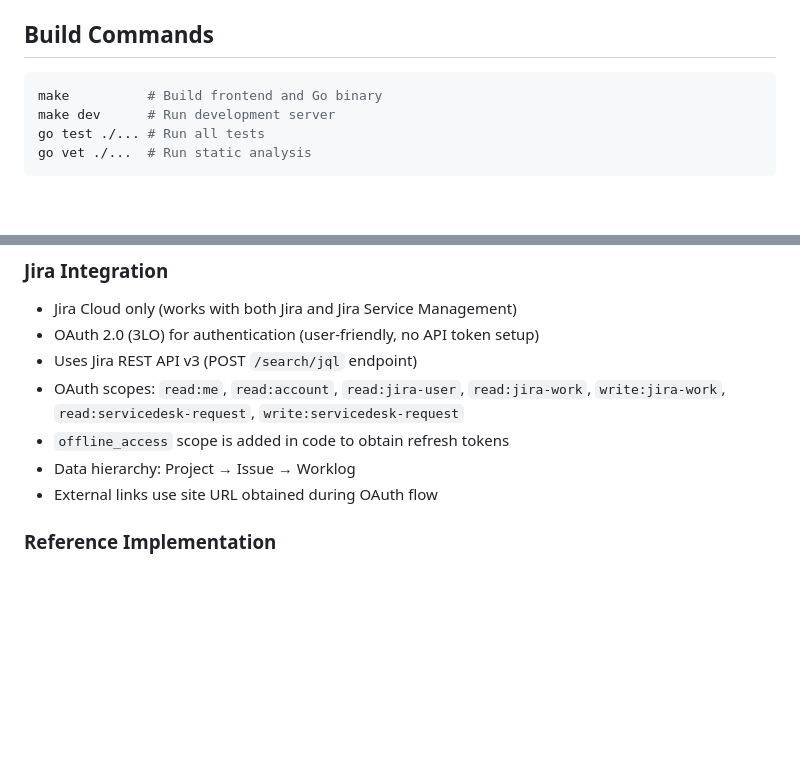
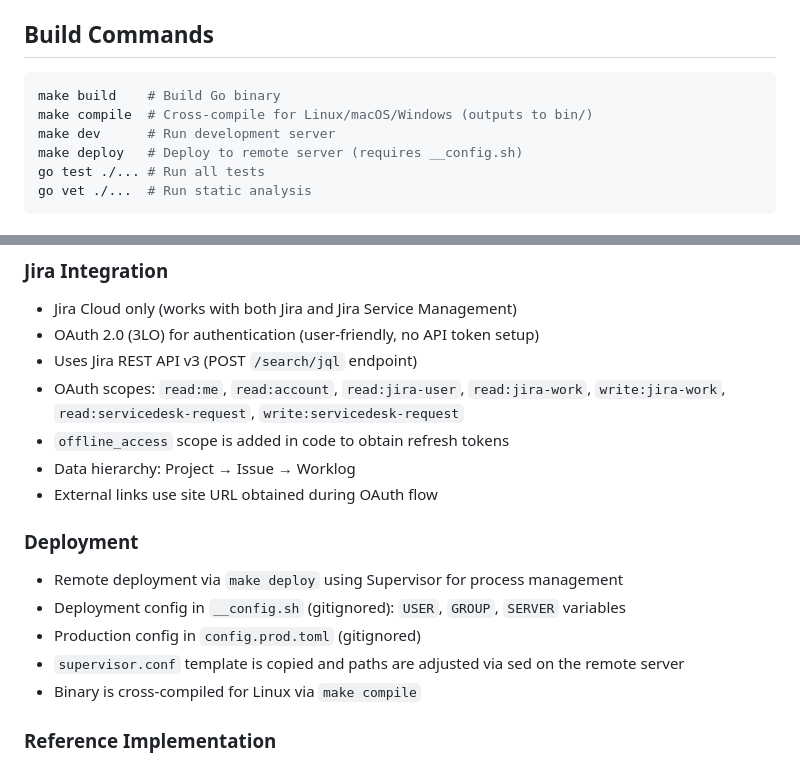
Before and after one commit to swill/JiraTime, a Markdown page: CLAUDE.md, 2 parts joined by grey strips. Drawn GitHub-style; blank space fills up the shorter version.

````diff
--- a/CLAUDE.md
+++ b/CLAUDE.md
@@ -9,8 +9,10 @@ JiraTime is a Go application for calendar-based Jira time tracking. It replaces
 ## Build Commands
 
 ```bash
-make          # Build frontend and Go binary
+make build    # Build Go binary
+make compile  # Cross-compile for Linux/macOS/Windows (outputs to bin/)
 make dev      # Run development server
+make deploy   # Deploy to remote server (requires __config.sh)
 go test ./... # Run all tests
 go vet ./...  # Run static analysis
 ```
@@ -60,6 +62,13 @@ The `../fitops` and `../timework` projects demonstrate preferred patterns:
 - `offline_access` scope is added in code to obtain refresh tokens
 - Data hierarchy: Project → Issue → Worklog
 - External links use site URL obtained during OAuth flow
+
+### Deployment
+- Remote deployment via `make deploy` using Supervisor for process management
+- Deployment config in `__config.sh` (gitignored): `USER`, `GROUP`, `SERVER` variables
+- Production config in `config.prod.toml` (gitignored)
+- `supervisor.conf` template is copied and paths are adjusted via sed on the remote server
+- Binary is cross-compiled for Linux via `make compile`
 
 ### Reference Implementation
 The `../betterwork` codebase is useful for understanding the existing functionality and user workflows, but should not dictate code structure. Follow Go best practices for project organization rather than mirroring betterwork's layout.
````
Also changed, not shown: README.md (+89 -12 lines).
